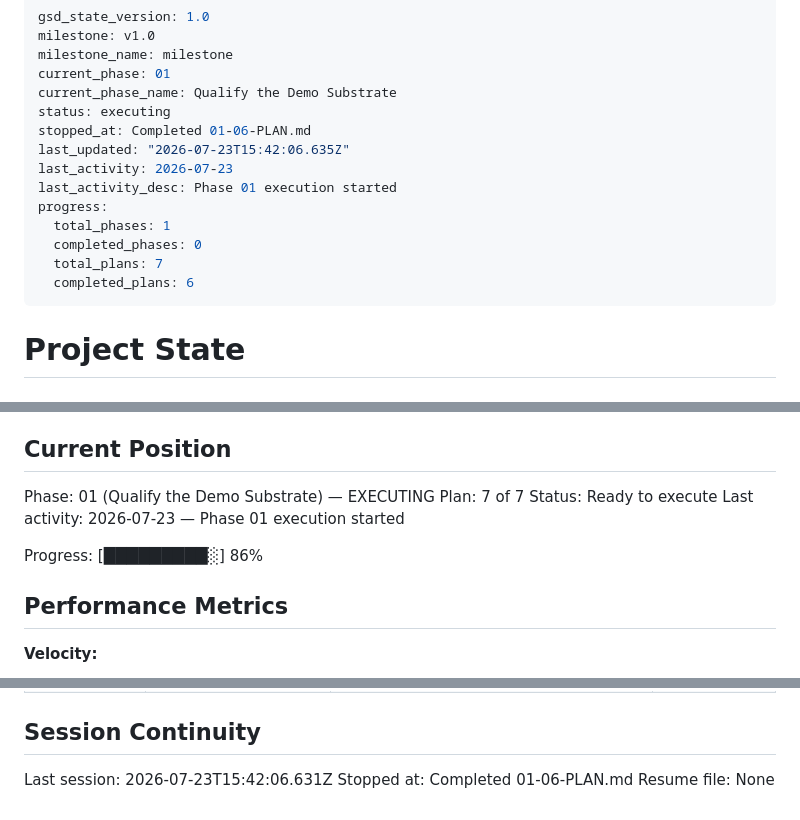
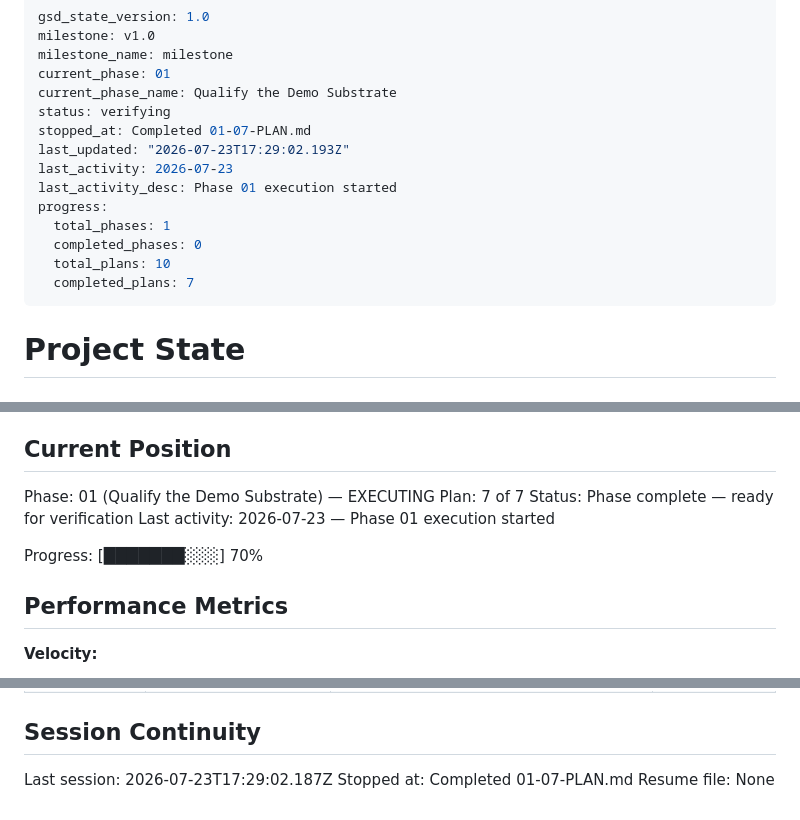
Before and after one commit to sandwichfarm/fipwave, a Markdown page: .planning/STATE.md, 3 parts joined by grey strips. GitHub-like rendering.

Commit message:
docs(01-07): complete production codec boundary plan

```diff
--- a/.planning/STATE.md
+++ b/.planning/STATE.md
@@ -4,16 +4,16 @@ milestone: v1.0
 milestone_name: milestone
 current_phase: 01
 current_phase_name: Qualify the Demo Substrate
-status: executing
-stopped_at: Completed 01-06-PLAN.md
-last_updated: "2026-07-23T15:42:06.635Z"
+status: verifying
+stopped_at: Completed 01-07-PLAN.md
+last_updated: "2026-07-23T17:29:02.193Z"
 last_activity: 2026-07-23
 last_activity_desc: Phase 01 execution started
 progress:
   total_phases: 1
   completed_phases: 0
-  total_plans: 7
-  completed_plans: 6
+  total_plans: 10
+  completed_plans: 7
 ---
 
 # Project State
@@ -29,10 +29,10 @@ See: .planning/PROJECT.md (updated 2026-07-23)
 
 Phase: 01 (Qualify the Demo Substrate) — EXECUTING
 Plan: 7 of 7
-Status: Ready to execute
+Status: Phase complete — ready for verification
 Last activity: 2026-07-23 — Phase 01 execution started
 
-Progress: [█████████░] 86%
+Progress: [███████░░░] 70%
 
 ## Performance Metrics
 
@@ -101,6 +103,6 @@ None yet.
 
 ## Session Continuity
 
-Last session: 2026-07-23T15:42:06.631Z
-Stopped at: Completed 01-06-PLAN.md
+Last session: 2026-07-23T17:29:02.187Z
+Stopped at: Completed 01-07-PLAN.md
 Resume file: None
```
Also changed, not shown: other parts of .planning/STATE.md (+2 -0 lines), .planning/ROADMAP.md (+3 -3 lines), 1 other file.
